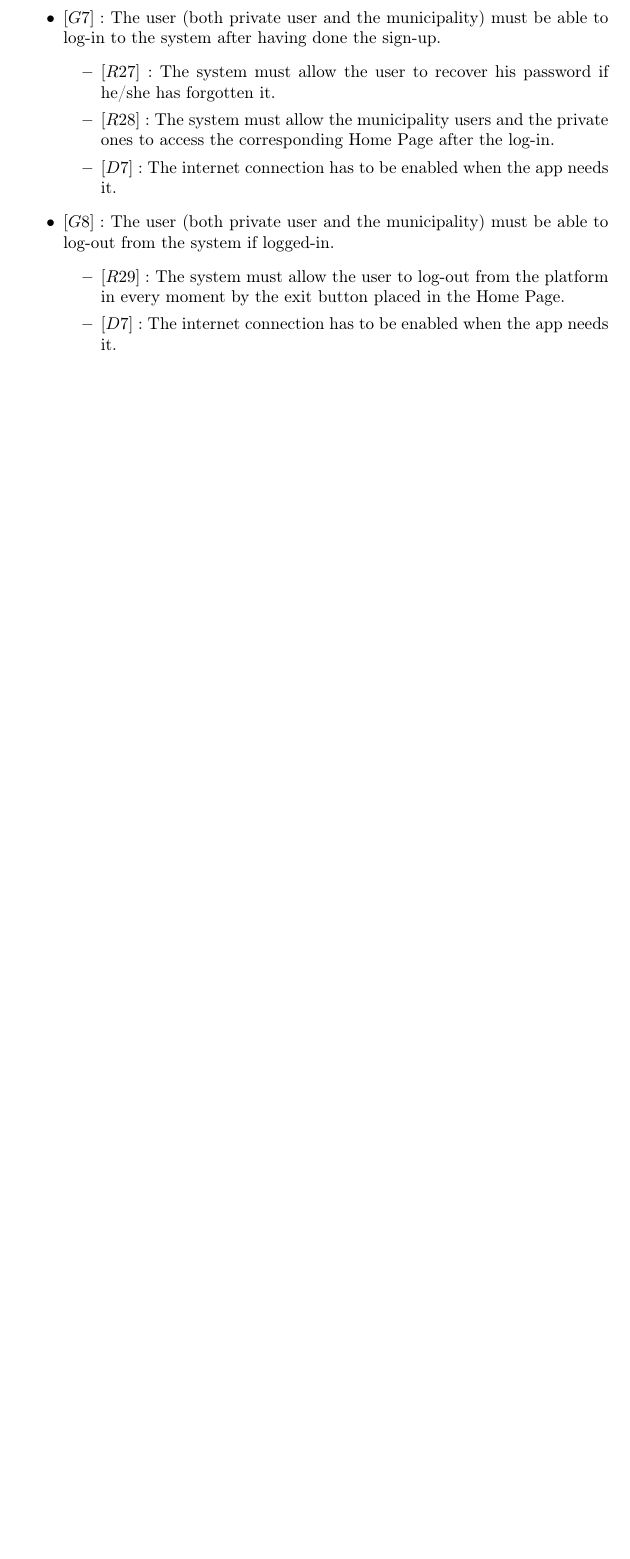
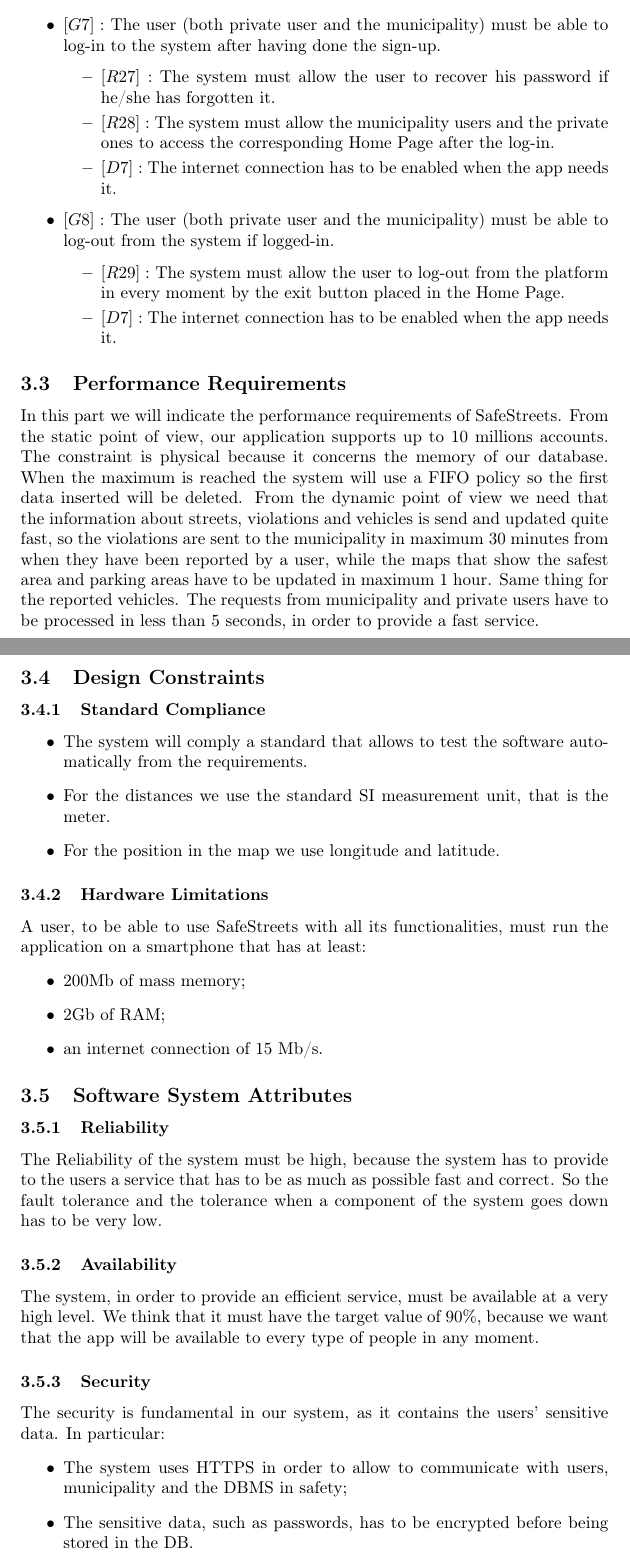
Before and after one commit to Dany97/MassiniNicolo, a LaTeX document (RASD/RASD.tex): part of page 60 of 60 before the commit and two parts of pages 61 and 62 of 63 after it, the two joined at a grey line, cut so that both start at the same text, the shorter picture padded with empty space. Compiled offline with pdfLaTeX.

Commit message:
chapter 3 finished

```diff
--- a/RASD/RASD.tex
+++ b/RASD/RASD.tex
@@ -1330,3 +1330,42 @@
  \end{itemize}
 \end{itemize}
 
+
+\subsection{Performance Requirements}
+
+In this part we will indicate the performance requirements of SafeStreets. From the static point of view, our application supports up to 10 millions accounts. The constraint is physical because it concerns the memory of our database. When the maximum is reached the system will use a FIFO policy so the first data inserted will be deleted.
+From the dynamic point of view we need that the information about streets, violations and vehicles is send and updated quite fast, so the violations are sent to the municipality in maximum 30 minutes from when they have been reported by a user, while the maps that show the safest area and parking areas have to be updated in maximum 1 hour. Same thing for the reported vehicles.
+The requests from municipality and private users have to be processed in less than 5 seconds, in order to provide a fast service.
+
+
+\subsection{Design Constraints}
+\subsubsection{Standard Compliance}
+\begin{itemize}
+\item The system will comply a standard that allows to test the software automatically from the requirements.
+\item For the distances we use the standard SI measurement unit, that is the meter.
+\item For the position in the map we use longitude and latitude.
+\end{itemize}
+
+\subsubsection{Hardware Limitations}
+A user, to be able to use SafeStreets with all its functionalities, must run the application on a smartphone that has at least:
+\begin{itemize}
+\item 200Mb of mass memory;
+\item 2Gb of RAM;
+\item an internet connection of 15 Mb/s.
+\end{itemize}
+
+
+\subsection{Software System Attributes}
+\subsubsection{Reliability}
+The Reliability of the system must be high, because the system has to provide to the users a service that has to be as much as possible fast and correct. So the fault tolerance and the tolerance when a component of the system goes down has to be very low.
+
+
+\subsubsection{Availability}
+The system, in order to provide an efficient service, must be available at a very high level. We think that it must have the target value of 90\%, because we want that the app will be available to every type of people in any moment.
+
+\subsubsection{Security}
+The security is fundamental in our system, as it contains the users' sensitive data. In particular:
+\begin{itemize}
+\item The system uses HTTPS in order to allow to communicate with users, municipality and the DBMS in safety;
+\item The sensitive data, such as passwords, has to be encrypted before being stored in the DB.
+\end{itemize}
```
Also changed, not shown: RASD/Alloy images/staticCompleteView.png (deleted), RASD/Alloy images/staticViewUsers.png (deleted), RASD/RASD.pdf, RASD/RASD.tex (14 more changed lines), 1 other file.
